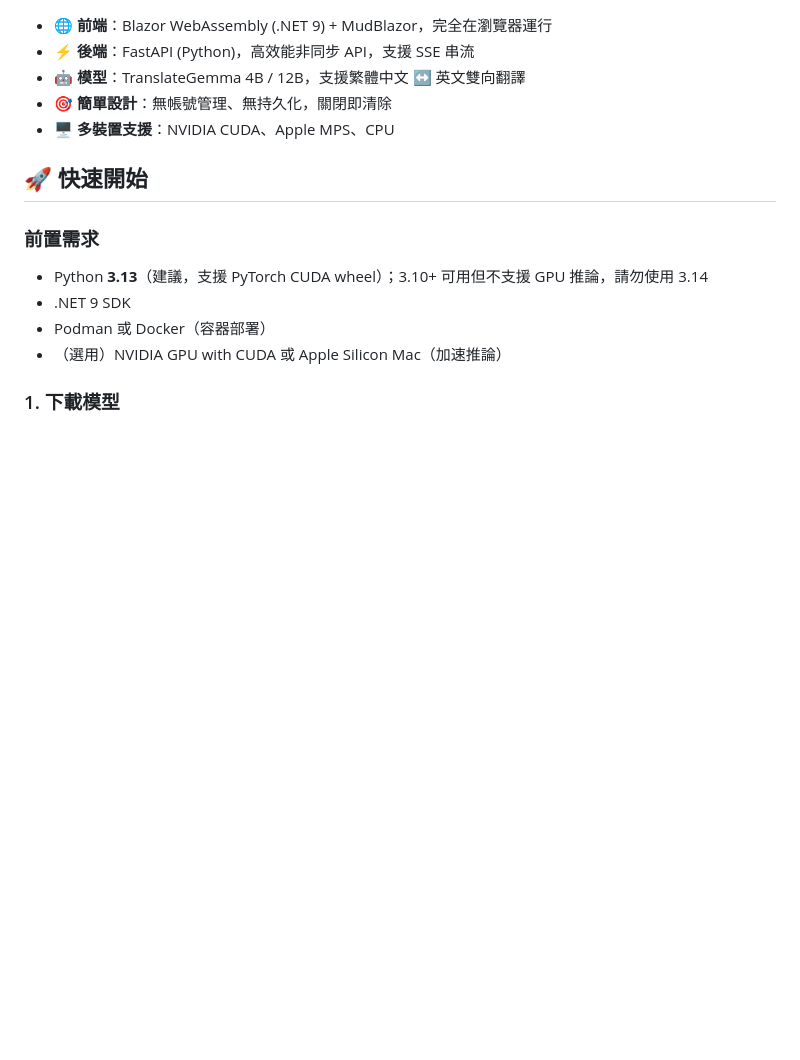
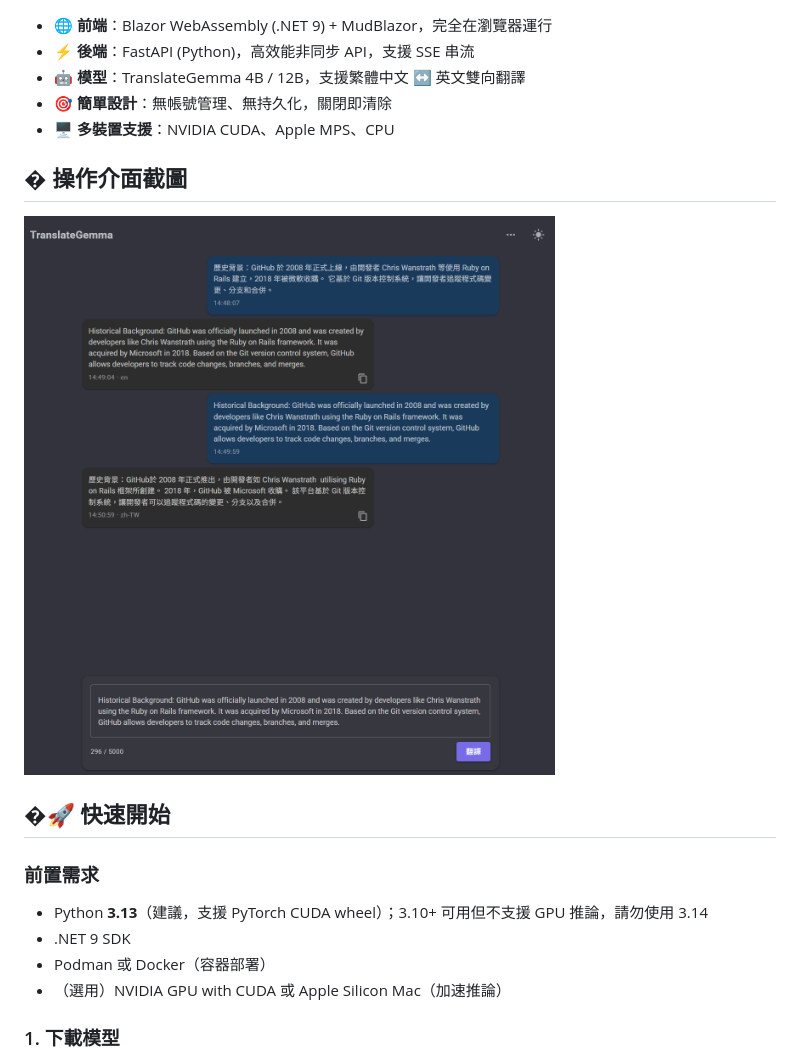
Before and after one commit to fankachang/GoogleTranslategemma, a Markdown page: README.md, the part around the change. Drawn GitHub-style; pictures changed too: Docs/Images/frontend_interface.png (added); blank space fills up the shorter version.

Commit message:
docs: 更新操作介面截圖並調整快速開始標題位置

```diff
--- a/README.md
+++ b/README.md
@@ -10,7 +10,11 @@
 - 🎯 **簡單設計**：無帳號管理、無持久化，關閉即清除
 - 🖥️ **多裝置支援**：NVIDIA CUDA、Apple MPS、CPU
 
-## 🚀 快速開始
+## � 操作介面截圖
+
+![前端界面示意圖](./Docs/Images/frontend_interface.png)
+
+## �🚀 快速開始
 
 ### 前置需求
 
```
